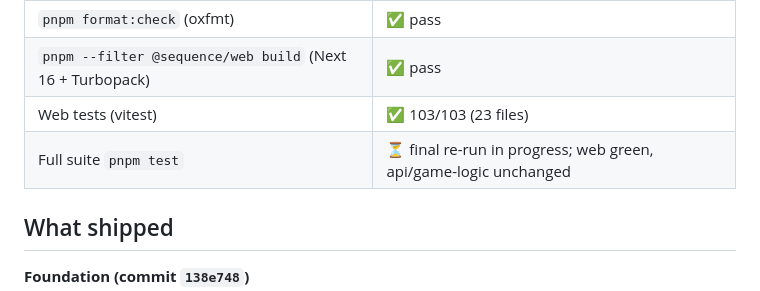
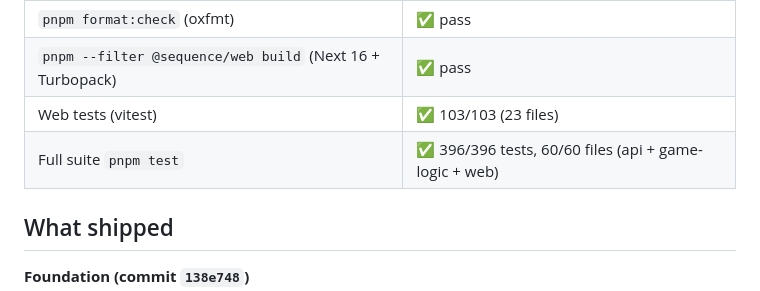
Before and after one commit to tkstang/sequence, a Markdown page: .superpowers/reviews/2026-06-22-tailwind-to-stylex-review.md, the part around the change. GitHub-like rendering.

Commit message:
docs: stamp full-suite result (396/396) in StyleX migration review

```diff
--- a/.superpowers/reviews/2026-06-22-tailwind-to-stylex-review.md
+++ b/.superpowers/reviews/2026-06-22-tailwind-to-stylex-review.md
@@ -24,7 +24,7 @@ Strict DOM path.
 | `pnpm format:check` (oxfmt) | ✅ pass |
 | `pnpm --filter @sequence/web build` (Next 16 + Turbopack) | ✅ pass |
 | Web tests (vitest) | ✅ 103/103 (23 files) |
-| Full suite `pnpm test` | ⏳ final re-run in progress; web green, api/game-logic unchanged |
+| Full suite `pnpm test` | ✅ 396/396 tests, 60/60 files (api + game-logic + web) |
 
 ## What shipped
 
```
